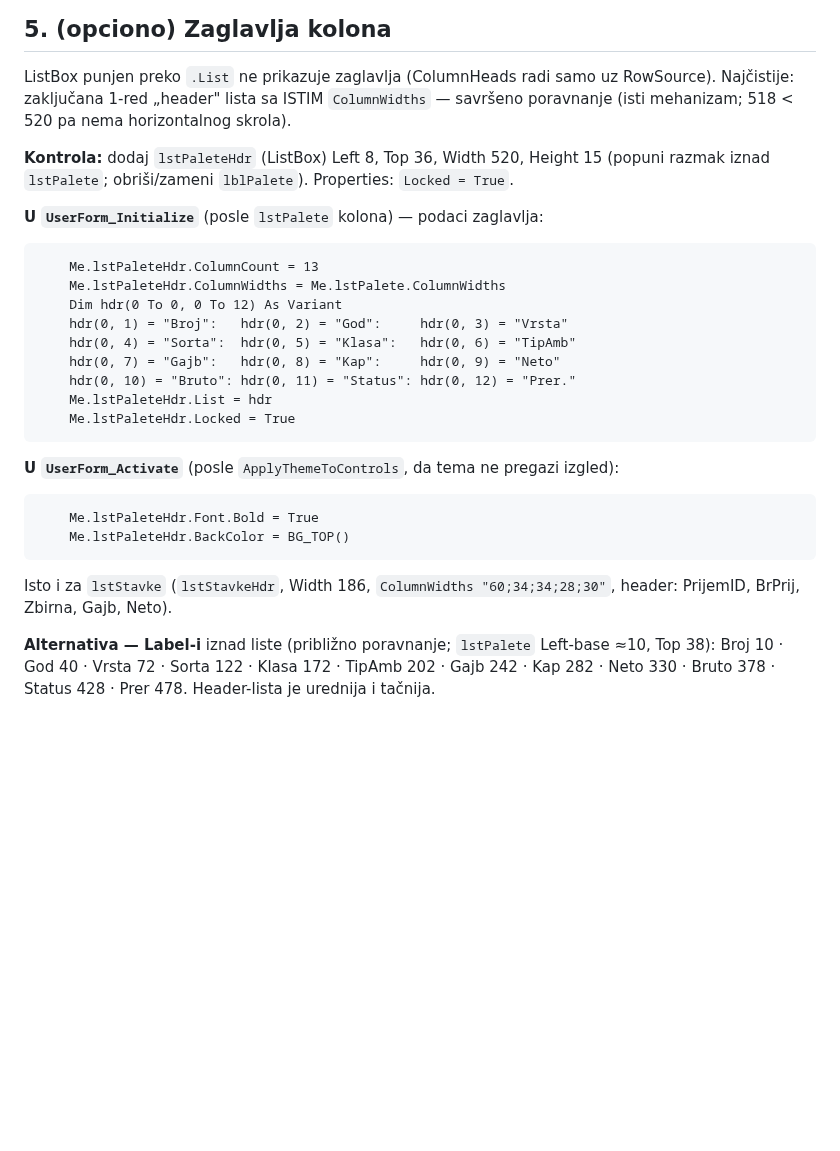
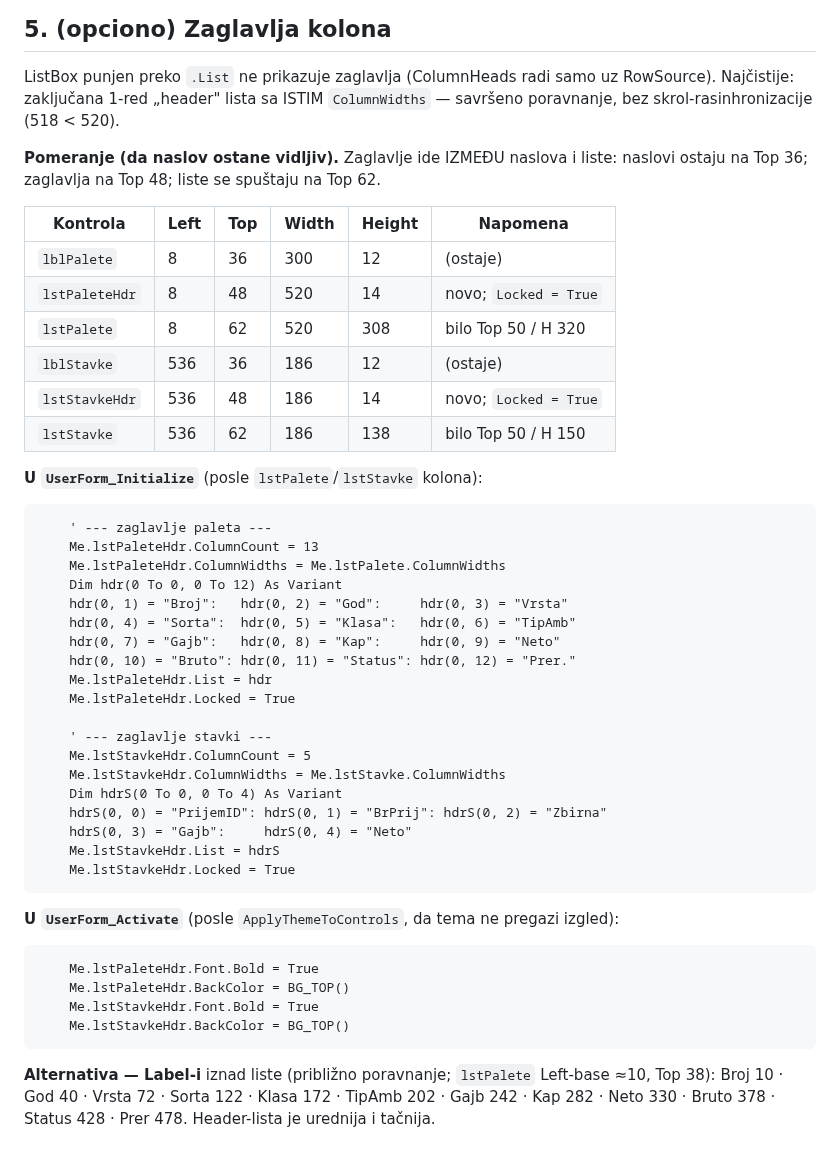
Before and after one commit to dusanmiladinovicVNM/otkupapp-pwa, a Markdown page: docs/frmPalete-build.md, the part around the change. Drawn GitHub-style; blank space fills up the shorter version.

Commit message:
Paletni list #44: stack title/header/list so the title stays visible + stavke header
The header ListBox at Top 36 covered lblPalete. Restack: titles stay at Top 36,
header ListBoxes go to Top 48, lists drop to Top 62 (heights trimmed to keep the
same bottoms). Add the matching lstStavkeHdr (header for the stavke list) with
its own ColumnWidths and header row.

https://claude.ai/code/session_01VSRwmhB5hyKhK9P4mPDZwp

````diff
--- a/docs/frmPalete-build.md
+++ b/docs/frmPalete-build.md
@@ -256,14 +256,24 @@ Immediate prozoru.
 
 ListBox punjen preko `.List` ne prikazuje zaglavlja (ColumnHeads radi samo uz
 RowSource). Najčistije: zaključana 1-red „header" lista sa ISTIM `ColumnWidths`
-— savršeno poravnanje (isti mehanizam; 518 < 520 pa nema horizontalnog skrola).
+— savršeno poravnanje, bez skrol-rasinhronizacije (518 < 520).
 
-**Kontrola:** dodaj `lstPaleteHdr` (ListBox) Left 8, Top 36, Width 520, Height 15
-(popuni razmak iznad `lstPalete`; obriši/zameni `lblPalete`). Properties: `Locked = True`.
+**Pomeranje (da naslov ostane vidljiv).** Zaglavlje ide IZMEĐU naslova i liste:
+naslovi ostaju na Top 36; zaglavlja na Top 48; liste se spuštaju na Top 62.
 
-**U `UserForm_Initialize`** (posle `lstPalete` kolona) — podaci zaglavlja:
+| Kontrola | Left | Top | Width | Height | Napomena |
+|---|---|---|---|---|---|
+| `lblPalete` | 8 | 36 | 300 | 12 | (ostaje) |
+| `lstPaleteHdr` | 8 | 48 | 520 | 14 | novo; `Locked = True` |
+| `lstPalete` | 8 | 62 | 520 | 308 | bilo Top 50 / H 320 |
+| `lblStavke` | 536 | 36 | 186 | 12 | (ostaje) |
+| `lstStavkeHdr` | 536 | 48 | 186 | 14 | novo; `Locked = True` |
+| `lstStavke` | 536 | 62 | 186 | 138 | bilo Top 50 / H 150 |
+
+**U `UserForm_Initialize`** (posle `lstPalete`/`lstStavke` kolona):
 
 ```vba
+    ' --- zaglavlje paleta ---
     Me.lstPaleteHdr.ColumnCount = 13
     Me.lstPaleteHdr.ColumnWidths = Me.lstPalete.ColumnWidths
     Dim hdr(0 To 0, 0 To 12) As Variant
@@ -273,6 +283,15 @@ RowSource). Najčistije: zaključana 1-red „header" lista sa ISTIM `ColumnWidt
     hdr(0, 10) = "Bruto": hdr(0, 11) = "Status": hdr(0, 12) = "Prer."
     Me.lstPaleteHdr.List = hdr
     Me.lstPaleteHdr.Locked = True
+
+    ' --- zaglavlje stavki ---
+    Me.lstStavkeHdr.ColumnCount = 5
+    Me.lstStavkeHdr.ColumnWidths = Me.lstStavke.ColumnWidths
+    Dim hdrS(0 To 0, 0 To 4) As Variant
+    hdrS(0, 0) = "PrijemID": hdrS(0, 1) = "BrPrij": hdrS(0, 2) = "Zbirna"
+    hdrS(0, 3) = "Gajb":     hdrS(0, 4) = "Neto"
+    Me.lstStavkeHdr.List = hdrS
+    Me.lstStavkeHdr.Locked = True
 ```
 
 **U `UserForm_Activate`** (posle `ApplyThemeToControls`, da tema ne pregazi izgled):
@@ -280,10 +299,9 @@ RowSource). Najčistije: zaključana 1-red „header" lista sa ISTIM `ColumnWidt
 ```vba
     Me.lstPaleteHdr.Font.Bold = True
     Me.lstPaleteHdr.BackColor = BG_TOP()
+    Me.lstStavkeHdr.Font.Bold = True
+    Me.lstStavkeHdr.BackColor = BG_TOP()
 ```
-
-Isto i za `lstStavke` (`lstStavkeHdr`, Width 186, `ColumnWidths "60;34;34;28;30"`,
-header: PrijemID, BrPrij, Zbirna, Gajb, Neto).
 
 **Alternativa — Label-i** iznad liste (približno poravnanje; `lstPalete` Left-base
 ≈10, Top 38): Broj 10 · God 40 · Vrsta 72 · Sorta 122 · Klasa 172 · TipAmb 202 ·
````
